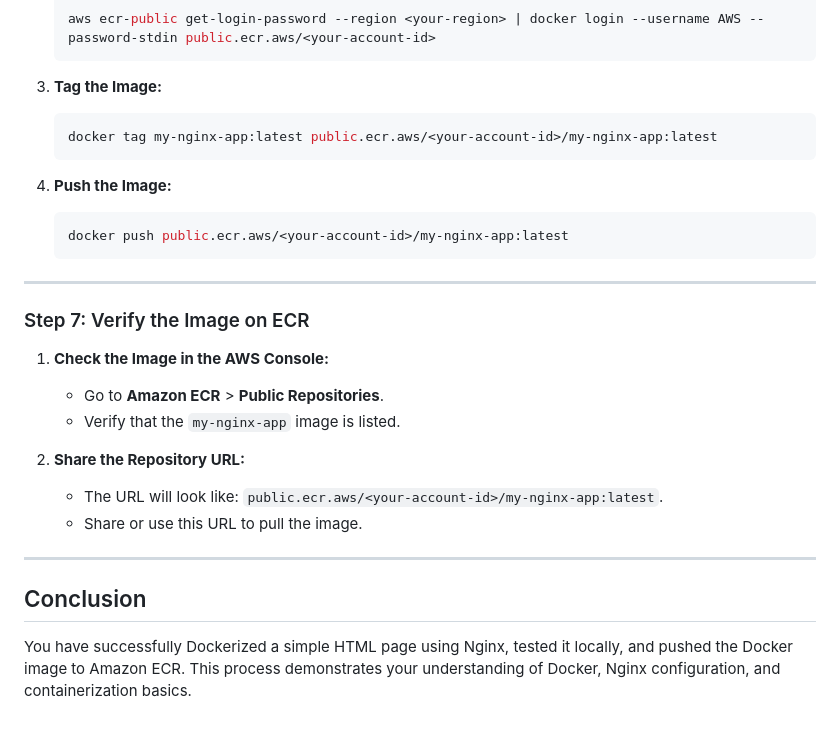
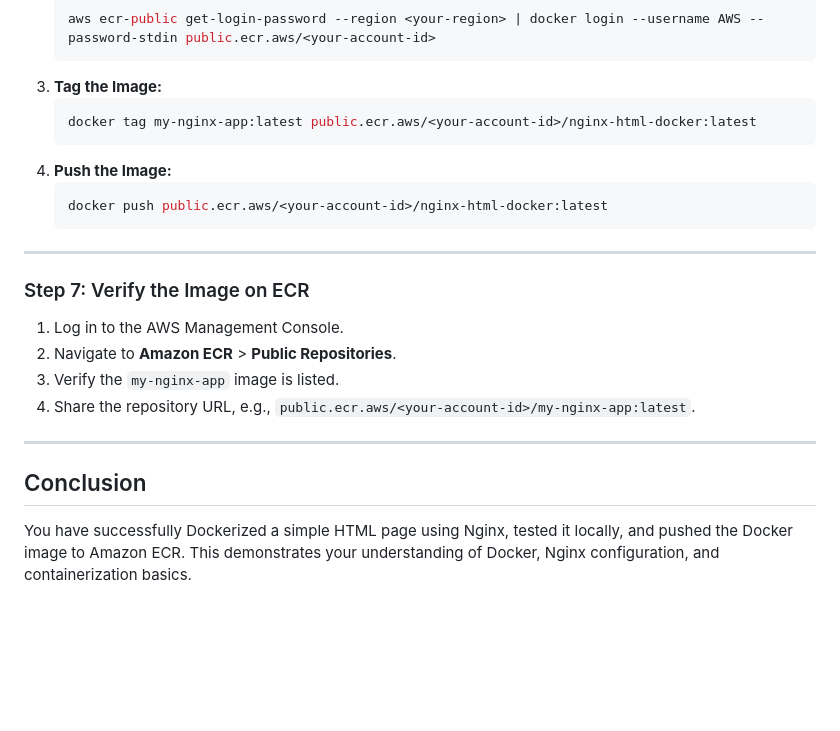
Before and after one commit to ankitalodha05/HV-Dockerizing-a-Plain-HTML-Page-With-Nginx, a Markdown page: README.md, the part around the change printed below. Rendered like a GitHub page; blank space fills up the shorter version.

````diff
--- a/README.md
+++ b/README.md
@@ -146,25 +188,23 @@ The goal of this assignment is to understand Docker and containerization by Dock
 3. **Tag the Image:**
    ```bash
-   docker tag my-nginx-app:latest public.ecr.aws/<your-account-id>/my-nginx-app:latest
+   docker tag my-nginx-app:latest public.ecr.aws/<your-account-id>/nginx-html-docker:latest
    ```
-
 4. **Push the Image:**
    ```bash
-   docker push public.ecr.aws/<your-account-id>/my-nginx-app:latest
+   docker push public.ecr.aws/<your-account-id>/nginx-html-docker:latest
    ```
 
 ---
 
 ### Step 7: Verify the Image on ECR
-1. **Check the Image in the AWS Console:**
-   - Go to **Amazon ECR** > **Public Repositories**.
-   - Verify that the `my-nginx-app` image is listed.
 
-2. **Share the Repository URL:**
-   - The URL will look like: `public.ecr.aws/<your-account-id>/my-nginx-app:latest`.
-   - Share or use this URL to pull the image.
+1. Log in to the AWS Management Console.
+2. Navigate to **Amazon ECR** > **Public Repositories**.
+3. Verify the `my-nginx-app` image is listed.
+4. Share the repository URL, e.g., `public.ecr.aws/<your-account-id>/my-nginx-app:latest`.
 
 ---
 
 ## Conclusion
-You have successfully Dockerized a simple HTML page using Nginx, tested it locally, and pushed the Docker image to Amazon ECR. This process demonstrates your understanding of Docker, Nginx configuration, and containerization basics.
+
+You have successfully Dockerized a simple HTML page using Nginx, tested it locally, and pushed the Docker image to Amazon ECR. This demonstrates your understanding of Docker, Nginx configuration, and containerization basics.
````
Also changed, not shown: other parts of README.md (+125 -83 lines).
